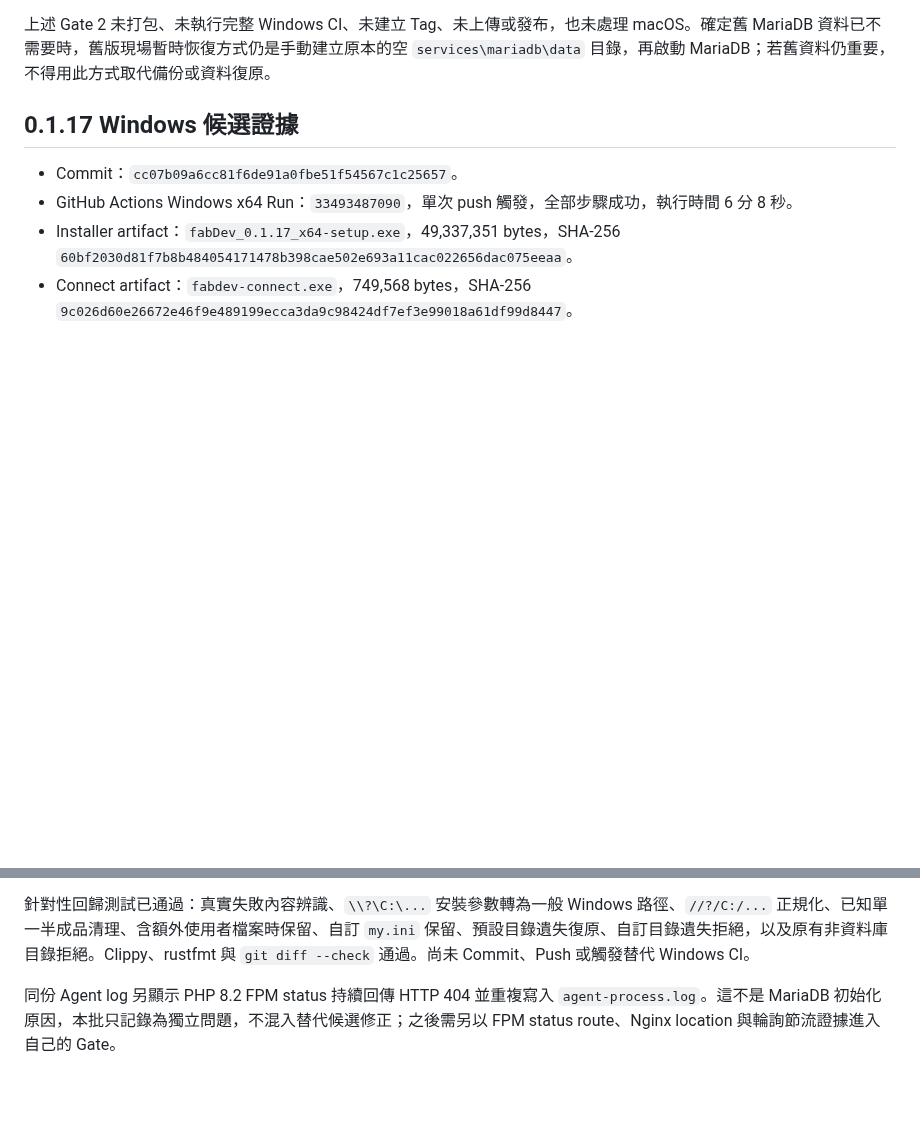
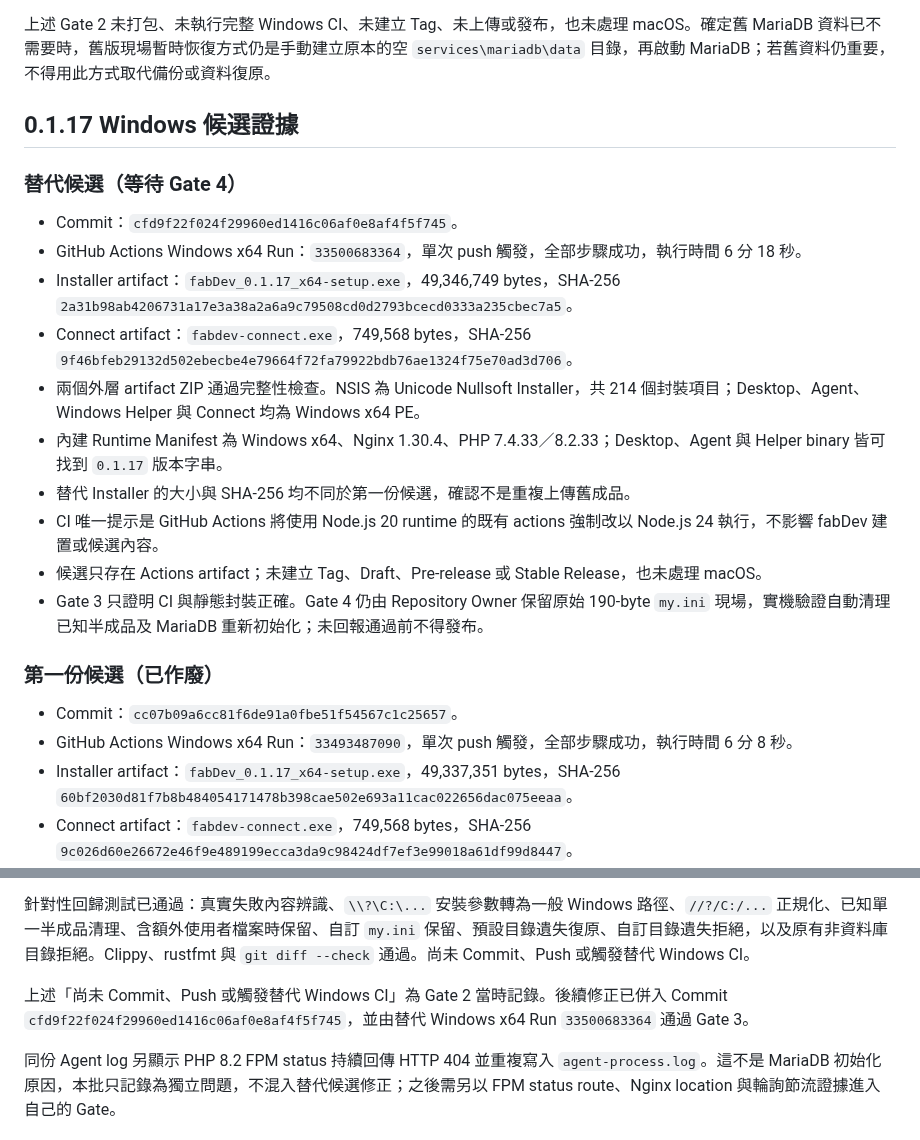
Before and after one commit to JimmyWon1028/fabdev, a Markdown page: docs/WINDOWS_0.1.13_TO_0.1.16_FIELD_NOTES.md, 2 parts joined by grey strips. Drawn GitHub-style; blank space fills up the shorter version.

Commit message:
docs: record replacement Windows candidate

```diff
--- a/docs/WINDOWS_0.1.13_TO_0.1.16_FIELD_NOTES.md
+++ b/docs/WINDOWS_0.1.13_TO_0.1.16_FIELD_NOTES.md
@@ -131,6 +131,21 @@ MariaDB Runtime、Data Directory、設定與 Log 使用不同位置。使用者
 
 ## 0.1.17 Windows 候選證據
 
+### 替代候選（等待 Gate 4）
+
+- Commit：`cfd9f22f024f29960ed1416c06af0e8af4f5f745`。
+- GitHub Actions Windows x64 Run：`33500683364`，單次 push 觸發，全部步驟成功，執行時間 6 分 18 秒。
+- Installer artifact：`fabDev_0.1.17_x64-setup.exe`，49,346,749 bytes，SHA-256 `2a31b98ab4206731a17e3a38a2a6a9c79508cd0d2793bcecd0333a235cbec7a5`。
+- Connect artifact：`fabdev-connect.exe`，749,568 bytes，SHA-256 `9f46bfeb29132d502ebecbe4e79664f72fa79922bdb76ae1324f75e70ad3d706`。
+- 兩個外層 artifact ZIP 通過完整性檢查。NSIS 為 Unicode Nullsoft Installer，共 214 個封裝項目；Desktop、Agent、Windows Helper 與 Connect 均為 Windows x64 PE。
+- 內建 Runtime Manifest 為 Windows x64、Nginx 1.30.4、PHP 7.4.33／8.2.33；Desktop、Agent 與 Helper binary 皆可找到 `0.1.17` 版本字串。
+- 替代 Installer 的大小與 SHA-256 均不同於第一份候選，確認不是重複上傳舊成品。
+- CI 唯一提示是 GitHub Actions 將使用 Node.js 20 runtime 的既有 actions 強制改以 Node.js 24 執行，不影響 fabDev 建置或候選內容。
+- 候選只存在 Actions artifact；未建立 Tag、Draft、Pre-release 或 Stable Release，也未處理 macOS。
+- Gate 3 只證明 CI 與靜態封裝正確。Gate 4 仍由 Repository Owner 保留原始 190-byte `my.ini` 現場，實機驗證自動清理已知半成品及 MariaDB 重新初始化；未回報通過前不得發布。
+
+### 第一份候選（已作廢）
+
 - Commit：`cc07b09a6cc81f6de91a0fbe51f54567c1c25657`。
 - GitHub Actions Windows x64 Run：`33493487090`，單次 push 觸發，全部步驟成功，執行時間 6 分 8 秒。
 - Installer artifact：`fabDev_0.1.17_x64-setup.exe`，49,337,351 bytes，SHA-256 `60bf2030d81f7b8b484054171478b398cae502e693a11cac022656dac075eeaa`。
@@ -159,6 +174,8 @@ plugin-dir=C:\Users\jimmywon\AppData\Local\FabDev\data\runtimes\mariadb\12.3.2/l
 同版本替代修正採兩層保護：傳給 Windows MariaDB 初始化器的 Data Directory 先移除 verbatim prefix；載入設定時只在 fabDev 預設 Managed Data Directory、目錄只有單一普通 `my.ini`、檔案小於 4 KiB、固定四行內容且 datadir／plugin-dir 都指向 fabDev 管理位置時，才移除已知半成品。自訂路徑、額外檔案、未知 `my.ini`、非普通檔案或非 fabDev Runtime plugin-dir 一律保留並繼續拒絕，不做猜測性刪除。
 
 針對性回歸測試已通過：真實失敗內容辨識、`\\?\C:\...` 安裝參數轉為一般 Windows 路徑、`//?/C:/...` 正規化、已知單一半成品清理、含額外使用者檔案時保留、自訂 `my.ini` 保留、預設目錄遺失復原、自訂目錄遺失拒絕，以及原有非資料庫目錄拒絕。Clippy、rustfmt 與 `git diff --check` 通過。尚未 Commit、Push 或觸發替代 Windows CI。
+
+上述「尚未 Commit、Push 或觸發替代 Windows CI」為 Gate 2 當時記錄。後續修正已併入 Commit `cfd9f22f024f29960ed1416c06af0e8af4f5f745`，並由替代 Windows x64 Run `33500683364` 通過 Gate 3。
 
 同份 Agent log 另顯示 PHP 8.2 FPM status 持續回傳 HTTP 404 並重複寫入 `agent-process.log`。這不是 MariaDB 初始化原因，本批只記錄為獨立問題，不混入替代候選修正；之後需另以 FPM status route、Nginx location 與輪詢節流證據進入自己的 Gate。
 
```
Also changed, not shown: docs/FABDEV_PROGRESS.md (+2 -1 lines).
